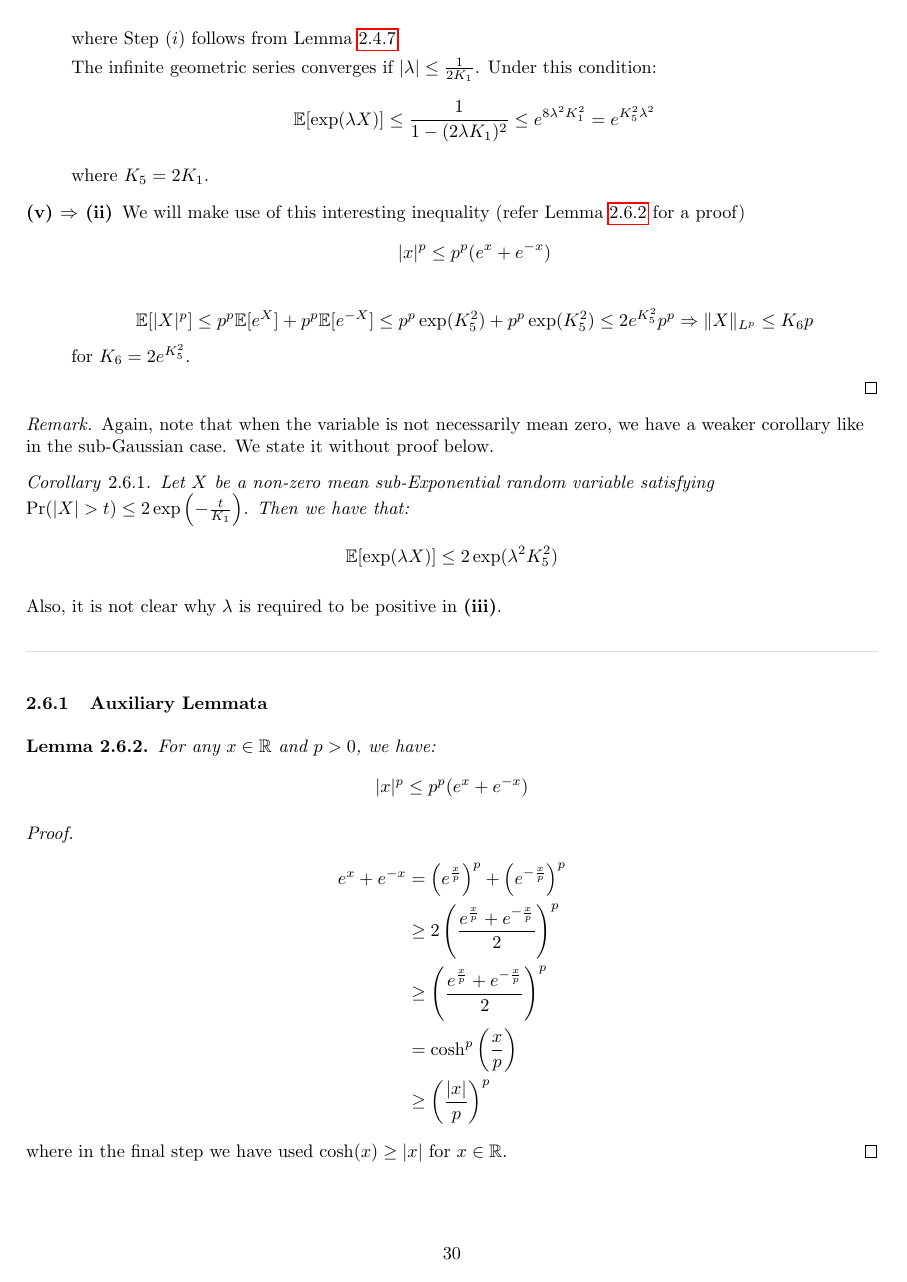
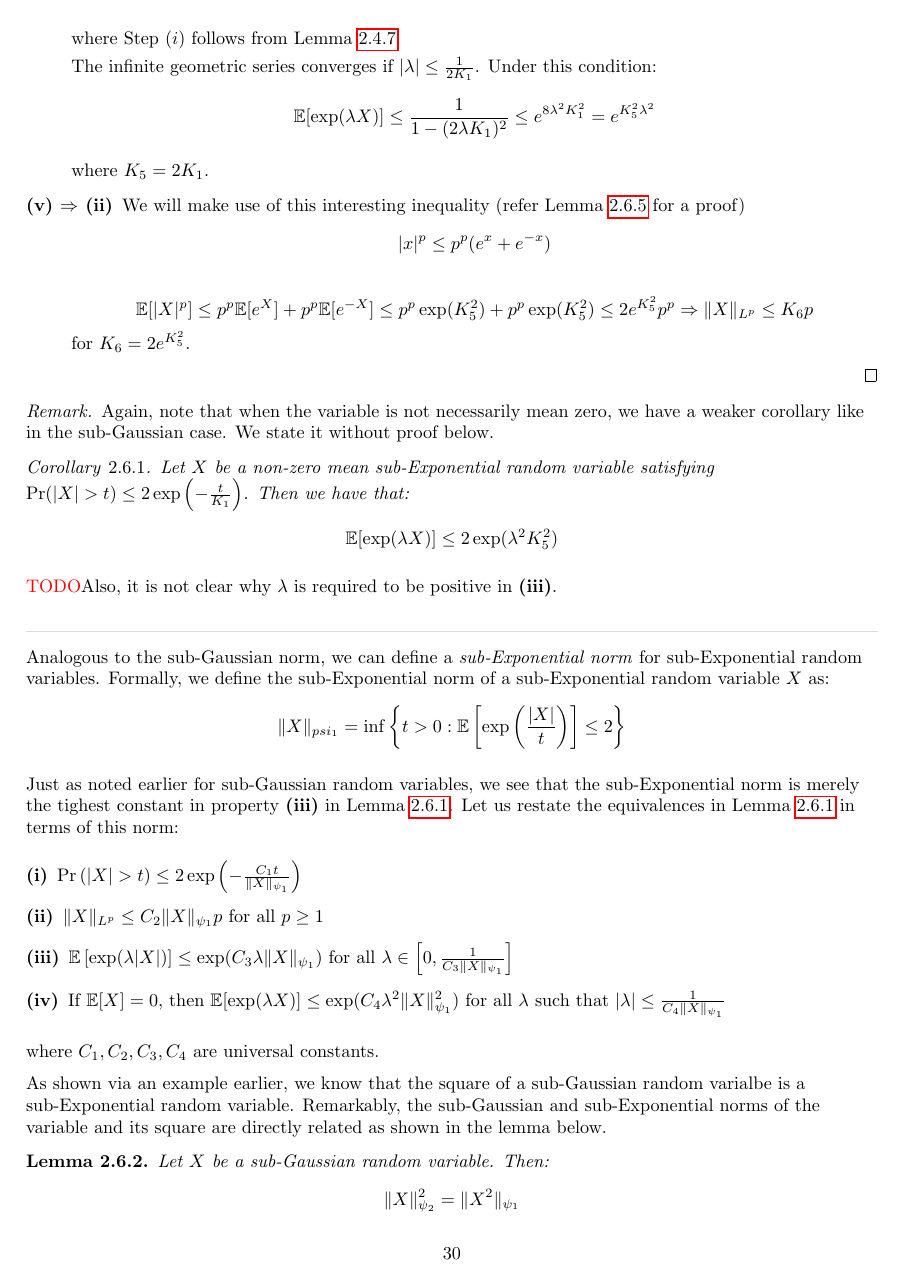
Before and after one commit to vishwakftw/summer2020-reading, a LaTeX document (hdp-textbook/main.tex): page 30 of 31 before the commit and page 30 of 33 after it. The pictures show the PDF file hdp-textbook/main.pdf that the author committed with the source.

Commit message:
sub-Exponential centering, Orlicz spaces

```diff
--- a/hdp-textbook/main.tex
+++ b/hdp-textbook/main.tex
@@ -1493,7 +1494,39 @@ Let \(X\) be a non-zero mean sub-Exponential random variable satisfying \(\Pr(|X
 \end{equation*}
 \end{corollary}
 
-Also, it is not clear why \(\lambda\) is required to be positive in \textbf{(iii)}.
+\TODO Also, it is not clear why \(\lambda\) is required to be positive in \textbf{(iii)}.
 \end{remark}
 
 \comprule
+
+Analogous to the sub-Gaussian norm, we can define a \emph{sub-Exponential norm} for sub-Exponential random variables. Formally, we define the sub-Exponential norm of a sub-Exponential random variable \(X\) as:
+\begin{equation*}
+\|X\|_{psi_{1}} = \inf\left\{t > 0 : \Exp\left[\exp\left(\frac{|X|}{t}\right)\right] \leq 2 \right\}
+\end{equation*}
+
+Just as noted earlier for sub-Gaussian random variables, we see that the sub-Exponential norm is merely the tighest constant in property \textbf{(iii)} in Lemma \ref{lem:sub-exp-equiv}. Let us restate the equivalences in Lemma \ref{lem:sub-exp-equiv} in terms of this norm:
+
+\begin{description}
+\item [(i)] \(\Pr\left(|X| > t\right) \leq 2\exp\left(-\frac{C_{1}t}{\|X\|_{\psi_{1}}}\right)\)
+\item [(ii)] \(\|X\|_{L^{p}} \leq C_{2}\|X\|_{\psi_{1}}p\) for all \(p \geq 1\)
+\item [(iii)] \(\Exp\left[\exp(\lambda|X|)\right] \leq \exp(C_{3}\lambda\|X\|_{\psi_{1}})\) for all \(\lambda \in \left[0, \frac{1}{C_{3}\|X\|_{\psi_{1}}}\right]\)
+\item [(iv)] If \(\Exp[X] = 0\), then \(\Exp[\exp(\lambda X)] \leq \exp(C_{4}\lambda^{2}\|X\|_{\psi_{1}}^{2})\) for all \(\lambda\) such that \(|\lambda| \leq \frac{1}{C_{4} \|X\|_{\psi_{1}}}\)
+\end{description}
+where \(C_{1}, C_{2}, C_{3}, C_{4}\) are universal constants.
+
+As shown via an example earlier, we know that the square of a sub-Gaussian random varialbe is a sub-Exponential random variable. Remarkably, the sub-Gaussian and sub-Exponential norms of the variable and its square are directly related as shown in the lemma below.
+
+\begin{lemma}
+\label{lem:psi-1-psi-2-norm}
+Let \(X\) be a sub-Gaussian random variable. Then:
+\begin{equation*}
+\|X\|^{2}_{\psi_{2}} = \|X^{2}\|_{\psi_{1}}
+\end{equation*}
+\end{lemma}
+
+\begin{proof}
+\(\|X\|_{\psi_{2}}\) is the infimum of the values taken by \(t > 0\) that satisfy \(\Exp\left[\exp\left(\frac{X^{2}}{t^{2}}\right)\right] \leq 2\). Similarly, \(\|X\|_{\psi_{1}}\) is the infimum of the values taken by \(t > 0\) that satisfy \(\Exp\left[\exp\left(\frac{|X|}{t}\right)\right] \leq 2\) which is equivalent to \(\Exp\left[\exp\left(\frac{X^{2}}{t^{2}}\right)\right] \leq 2\), and the statement is proved.
+\end{proof}
+
+We can generalize further to product of two different sub-Gaussian random variables.
+\begin{lemma}
@@ -1499,0 +1548,8 @@ Also, it is not clear why \(\lambda\) is required to be positive in \textbf{(iii
+\end{proof}
+
+Now, we turn to a version of the centering lemma for the sub-Exponential norm.
+\begin{lemma}
+Let \(X\) be a sub-Exponential random variable. Then \(\|X - \Exp[X]\|_{\psi_{1}} \leq C\|X\|_{\psi_{1}}\).
+\end{lemma}
+
+\begin{proof}
@@ -1499,0 +1562,21 @@ Also, it is not clear why \(\lambda\) is required to be positive in \textbf{(iii
+\end{align*}
+\end{proof}
+
+\begin{remark}
+Do we have that \(\|X - \Exp[X]\|_{\psi_{1}} > \|X\|_{\psi_{1}}\) for some sub-Exponential random variable?
+\end{remark}
+
+\comprule
+
+There is a lot of commonality in the properties of sub-Gaussian and sub-Exponential distributions, so naturally, can we generalize this any further? The answer is yes, and introduces us to \emph{Orlicz spaces}. First, we define an \emph{Orlicz function}, which is a convex, increasing function \(\psi : [0, \infty) \to [0, \infty)\) satisfying \(\psi(0) = 0\) and \(\lim\limits_{x \to \infty} \psi(x) = \infty\).
+
+The \emph{Orlicz norm} of a random variable \(X\) is:
+\begin{equation*}
+\|X\|_{\psi} = \inf\left\{t > 0 : \Exp\left[\psi\left(\frac{|X|}{t}\right)\right] \leq 1\right\}
+\end{equation*}
+
+Note that for \(\psi(x) = e^{x^{2}} - 1\), we retrieve the sub-Gaussian norm, and for \(\psi(x) = e^{x} - 1\), we obtain the sub-Exponential norm. The \emph{Orlicz space} is a collection of random variables that have finite \emph{Orlicz norm}. That is: \(L_{\psi}(\Omega, \Sigma, \mathbb{P}) = \{X \in (\Omega, \Sigma, \mathbb{P}) : \|X\|_{\psi} < \infty\}\).
+
+The Orlicz norm is a valid norm over the Orlicz space, and therefore satisfies:
+\begin{itemize}
+\item \(\|\mathbf{0}\|_{\psi} = 0\)
```
Also changed, not shown: hdp-textbook/main.pdf, hdp-textbook/main.tex (27 more changed lines).
